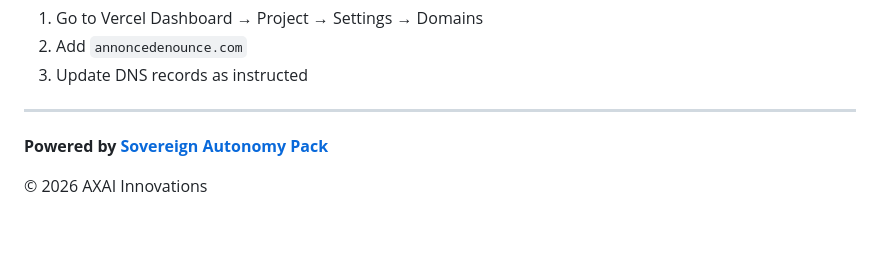
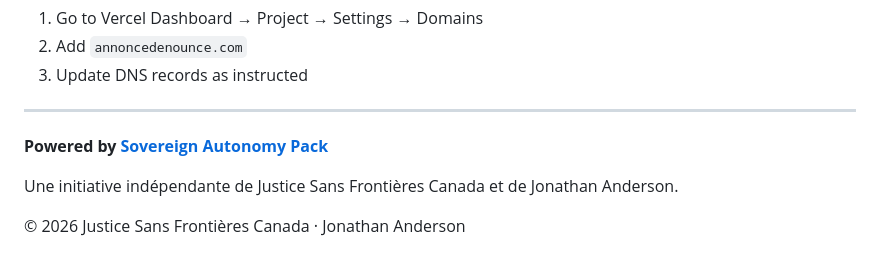
Before and after one commit to PresidentAnderson/annoncedenounce.com, a Markdown page: README.md, the part around the change. GitHub-like rendering; blank space fills up the shorter version.

Commit message:
docs: align README attribution with site (Justice Sans Frontières Canada et Jonathan Anderson)
Co-Authored-By: Claude Opus 4.8 (1M context) <noreply@anthropic.com>

```diff
--- a/README.md
+++ b/README.md
@@ -138,4 +138,6 @@ To add custom domain:
 
 **Powered by [Sovereign Autonomy Pack](https://github.com/PresidentAnderson/sovereign-autonomy-pack)**
 
-© 2026 AXAI Innovations
+Une initiative indépendante de Justice Sans Frontières Canada et de Jonathan Anderson.
+
+© 2026 Justice Sans Frontières Canada · Jonathan Anderson
```
